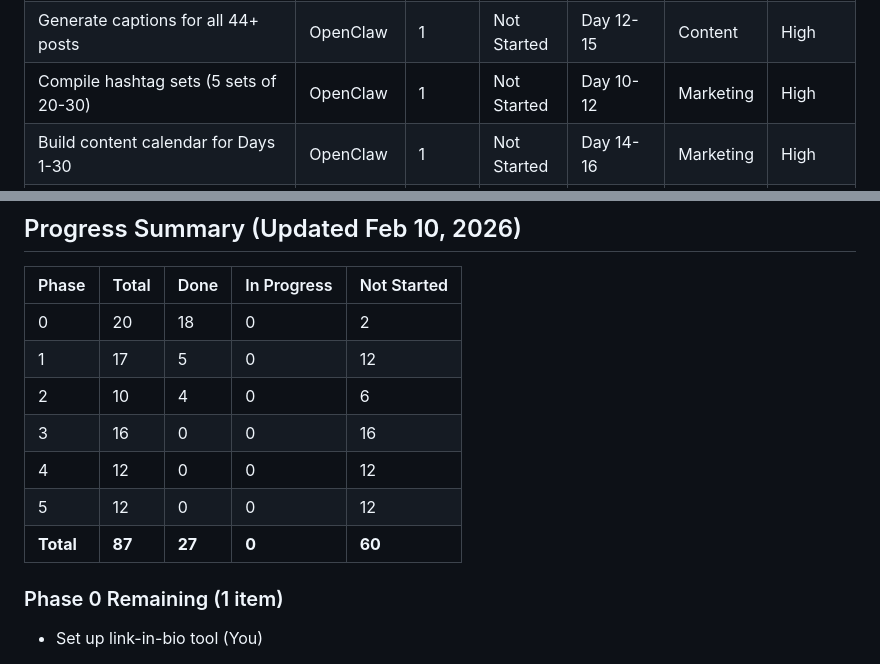
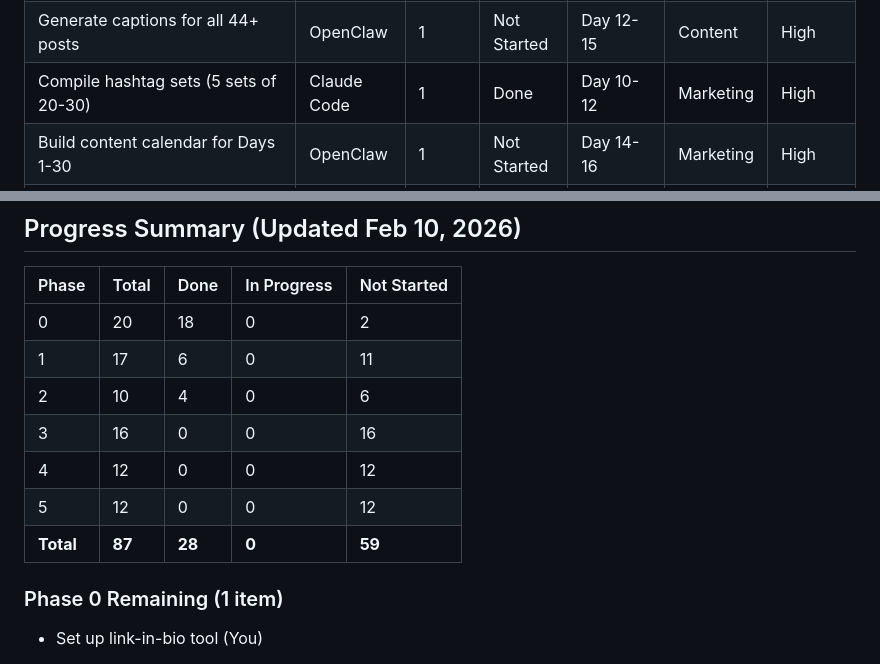
Before and after one commit to Crittie/luminous-pulse, a Markdown page: notion-task-tracker.md, 2 parts joined by grey strips. GitHub-like rendering.

```diff
--- a/notion-task-tracker.md
+++ b/notion-task-tracker.md
@@ -51,7 +51,7 @@
 | Generate 150+ affirmation texts (4 themes) | Claude Code | 1 | Done | Day 8-10 | Content | High |
 | Rate affirmations for resonance/shareability | OpenClaw | 1 | Not Started | Day 10-12 | Content | Medium |
 | Generate captions for all 44+ posts | OpenClaw | 1 | Not Started | Day 12-15 | Content | High |
-| Compile hashtag sets (5 sets of 20-30) | OpenClaw | 1 | Not Started | Day 10-12 | Marketing | High |
+| Compile hashtag sets (5 sets of 20-30) | Claude Code | 1 | Done | Day 10-12 | Marketing | High |
 | Build content calendar for Days 1-30 | OpenClaw | 1 | Not Started | Day 14-16 | Marketing | High |
 | Identify trending Reels audio | OpenClaw | 1 | Not Started | Day 8-10 | Content | Medium |
 | Write all carousel slide copy | Claude Code | 1 | Done | Day 10-14 | Content | High |
@@ -131,12 +131,12 @@
 | Phase | Total | Done | In Progress | Not Started |
 |-------|-------|------|-------------|-------------|
 | 0     | 20    | 18   | 0           | 2           |
-| 1     | 17    | 5    | 0           | 12          |
+| 1     | 17    | 6    | 0           | 11          |
 | 2     | 10    | 4    | 0           | 6           |
 | 3     | 16    | 0    | 0           | 16          |
 | 4     | 12    | 0    | 0           | 12          |
 | 5     | 12    | 0    | 0           | 12          |
-| **Total** | **87** | **27** | **0** | **60** |
+| **Total** | **87** | **28** | **0** | **59** |
 
 ### Phase 0 Remaining (1 item)
 - Set up link-in-bio tool (You)
```
Also changed, not shown: hashtag-sets.md (added, +123 -0 lines).
